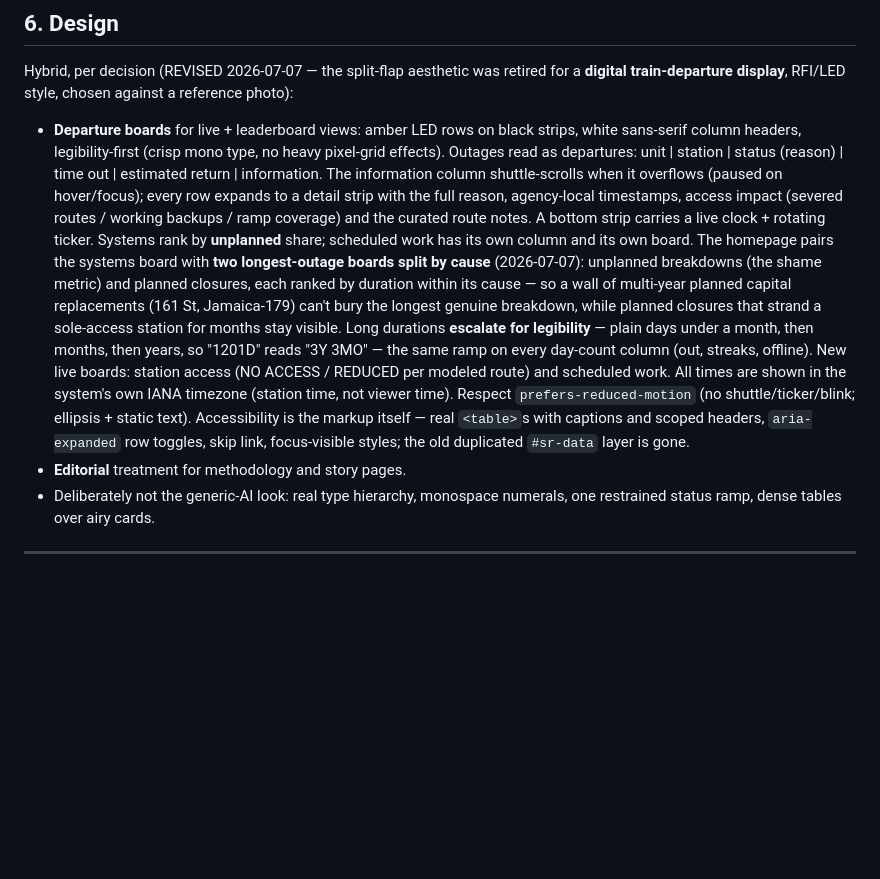
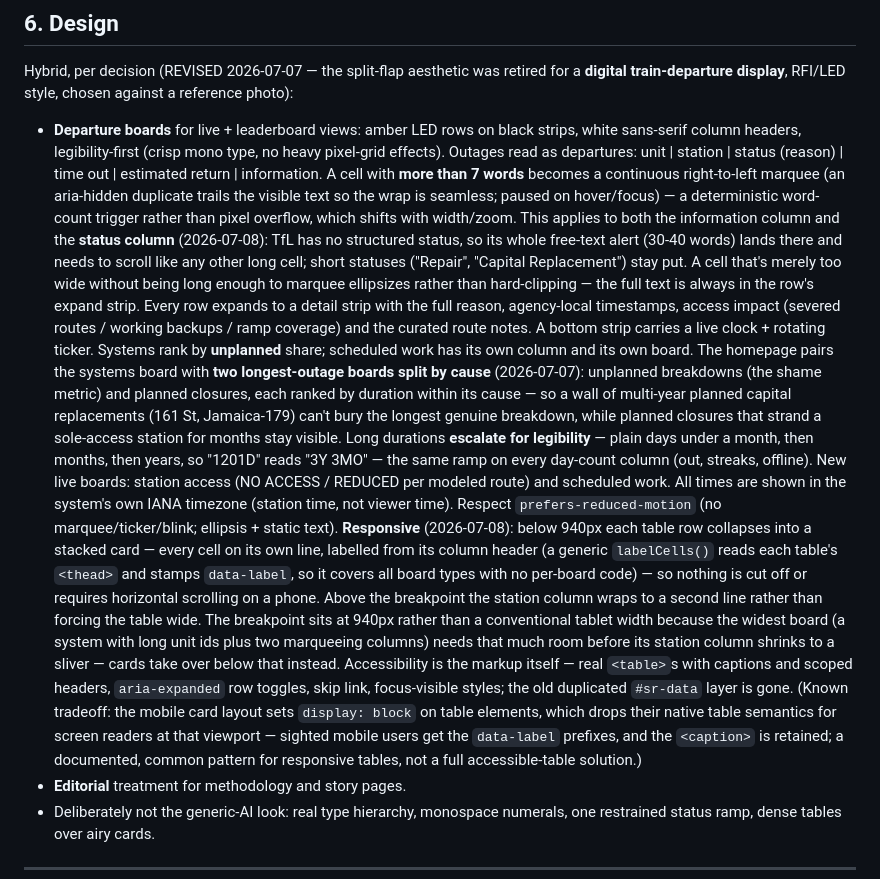
Before and after one commit to TrainsitAccess/liftwatch, a Markdown page: SPEC.md, the part around the change. Rendered like a GitHub page; blank space fills up the shorter version.

Commit message:
Docs: describe word-count marquee, status scrolling, and responsive cards
SPEC's Design section covered the board split and day-count ramp but not the
three changes since: the marquee's word-count trigger (>7 words, deterministic
vs. pixel overflow), the status column now marqueeing too (fixes TfL's
unstructured 30-40 word free-text status), and the sub-940px responsive card
layout with its accessibility tradeoff (display:block drops native table
semantics on mobile; data-label prefixes + retained caption are the mitigation).
Also fixed a stale word: "shuttle-scrolls" predated the switch to a continuous
marquee (commit e37ab2a) and was never updated.

Co-Authored-By: Claude Sonnet 5 <noreply@anthropic.com>

```diff
--- a/SPEC.md
+++ b/SPEC.md
@@ -248,27 +248,50 @@ against a reference photo):
 - **Departure boards** for live + leaderboard views: amber LED rows on black
   strips, white sans-serif column headers, legibility-first (crisp mono type,
   no heavy pixel-grid effects). Outages read as departures: unit | station |
-  status (reason) | time out | estimated return | information. The
-  information column shuttle-scrolls when it overflows (paused on
-  hover/focus); every row expands to a detail strip with the full reason,
-  agency-local timestamps, access impact (severed routes / working backups /
-  ramp coverage) and the curated route notes. A bottom strip carries a live
-  clock + rotating ticker. Systems rank by **unplanned** share; scheduled
-  work has its own column and its own board. The homepage pairs the systems
-  board with **two longest-outage boards split by cause** (2026-07-07):
-  unplanned breakdowns (the shame metric) and planned closures, each ranked by
-  duration within its cause — so a wall of multi-year planned capital
-  replacements (161 St, Jamaica-179) can't bury the longest genuine breakdown,
-  while planned closures that strand a sole-access station for months stay
-  visible. Long durations **escalate for legibility** — plain days under a
-  month, then months, then years, so "1201D" reads "3Y 3MO" — the same ramp on
-  every day-count column (out, streaks, offline). New live boards: station
-  access (NO ACCESS / REDUCED per modeled route) and scheduled work. All times
-  are shown in the system's own IANA timezone (station time, not viewer time).
-  Respect `prefers-reduced-motion` (no shuttle/ticker/blink; ellipsis +
-  static text). Accessibility is the markup itself — real `<table>`s with
-  captions and scoped headers, `aria-expanded` row toggles, skip link,
-  focus-visible styles; the old duplicated `#sr-data` layer is gone.
+  status (reason) | time out | estimated return | information. A cell with
+  **more than 7 words** becomes a continuous right-to-left marquee (an
+  aria-hidden duplicate trails the visible text so the wrap is seamless;
+  paused on hover/focus) — a deterministic word-count trigger rather than
+  pixel overflow, which shifts with width/zoom. This applies to both the
+  information column and the **status column** (2026-07-08): TfL has no
+  structured status, so its whole free-text alert (30-40 words) lands there
+  and needs to scroll like any other long cell; short statuses ("Repair",
+  "Capital Replacement") stay put. A cell that's merely too wide without being
+  long enough to marquee ellipsizes rather than hard-clipping — the full text
+  is always in the row's expand strip. Every row expands to a detail strip
+  with the full reason, agency-local timestamps, access impact (severed
+  routes / working backups / ramp coverage) and the curated route notes. A
+  bottom strip carries a live clock + rotating ticker. Systems rank by
+  **unplanned** share; scheduled work has its own column and its own board.
+  The homepage pairs the systems board with **two longest-outage boards split
+  by cause** (2026-07-07): unplanned breakdowns (the shame metric) and
+  planned closures, each ranked by duration within its cause — so a wall of
+  multi-year planned capital replacements (161 St, Jamaica-179) can't bury
+  the longest genuine breakdown, while planned closures that strand a
+  sole-access station for months stay visible. Long durations **escalate for
+  legibility** — plain days under a month, then months, then years, so
+  "1201D" reads "3Y 3MO" — the same ramp on every day-count column (out,
+  streaks, offline). New live boards: station access (NO ACCESS / REDUCED per
+  modeled route) and scheduled work. All times are shown in the system's own
+  IANA timezone (station time, not viewer time). Respect
+  `prefers-reduced-motion` (no marquee/ticker/blink; ellipsis + static text).
+  **Responsive** (2026-07-08): below 940px each table row collapses into a
+  stacked card — every cell on its own line, labelled from its column header
+  (a generic `labelCells()` reads each table's `<thead>` and stamps
+  `data-label`, so it covers all board types with no per-board code) — so
+  nothing is cut off or requires horizontal scrolling on a phone. Above the
+  breakpoint the station column wraps to a second line rather than forcing
+  the table wide. The breakpoint sits at 940px rather than a conventional
+  tablet width because the widest board (a system with long unit ids plus two
+  marqueeing columns) needs that much room before its station column
+  shrinks to a sliver — cards take over below that instead. Accessibility is
+  the markup itself — real `<table>`s with captions and scoped headers,
+  `aria-expanded` row toggles, skip link, focus-visible styles; the old
+  duplicated `#sr-data` layer is gone. (Known tradeoff: the mobile card layout
+  sets `display: block` on table elements, which drops their native table
+  semantics for screen readers at that viewport — sighted mobile users get the
+  `data-label` prefixes, and the `<caption>` is retained; a documented,
+  common pattern for responsive tables, not a full accessible-table solution.)
 - **Editorial** treatment for methodology and story pages.
 - Deliberately not the generic-AI look: real type hierarchy, monospace numerals,
   one restrained status ramp, dense tables over airy cards.
```
